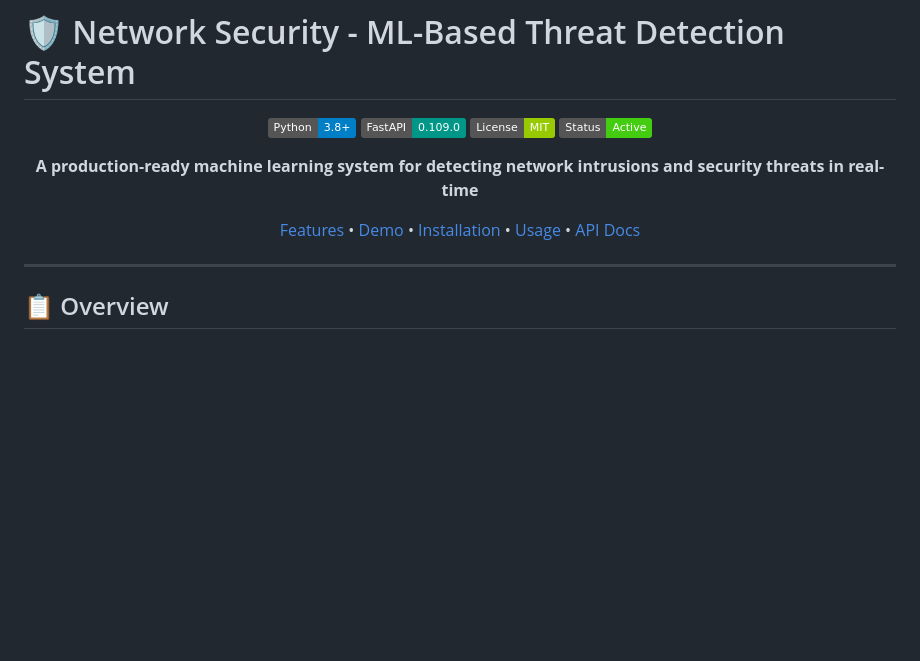
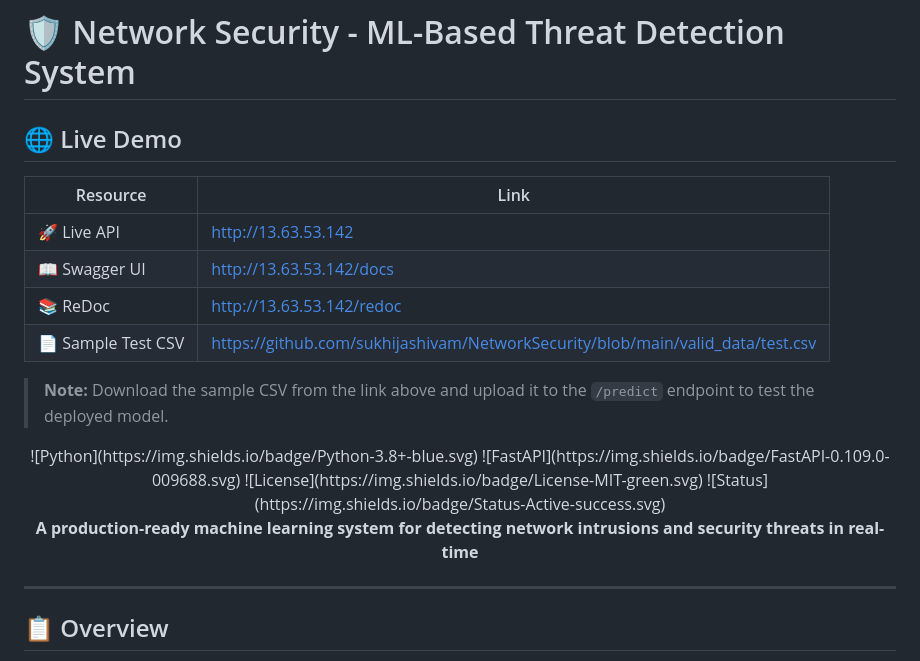
Before and after one commit to sukhijashivam/NetworkSecurity, a Markdown page: README.md, the part around the change. Drawn GitHub-style; badges without logos; blank space fills up the shorter version.

```diff
--- a/README.md
+++ b/README.md
@@ -1,7 +1,17 @@
 # 🛡️ Network Security - ML-Based Threat Detection System
 
+## 🌐 Live Demo
+
+| Resource | Link |
+|----------|------|
+| 🚀 Live API | http://13.63.53.142 |
+| 📖 Swagger UI | http://13.63.53.142/docs |
+| 📚 ReDoc | http://13.63.53.142/redoc |
+| 📄 Sample Test CSV | https://github.com/sukhijashivam/NetworkSecurity/blob/main/valid_data/test.csv |
+
+> **Note:** Download the sample CSV from the link above and upload it to the `/predict` endpoint to test the deployed model.
+
 <div align="center">
-
 ![Python](https://img.shields.io/badge/Python-3.8+-blue.svg)
 ![FastAPI](https://img.shields.io/badge/FastAPI-0.109.0-009688.svg)
 ![License](https://img.shields.io/badge/License-MIT-green.svg)
@@ -9,7 +19,6 @@
 
 **A production-ready machine learning system for detecting network intrusions and security threats in real-time**
 
-[Features](#-features) • [Demo](#-demo) • [Installation](#-installation) • [Usage](#-usage) • [API Docs](#-api-documentation)
 
 </div>
 
```
